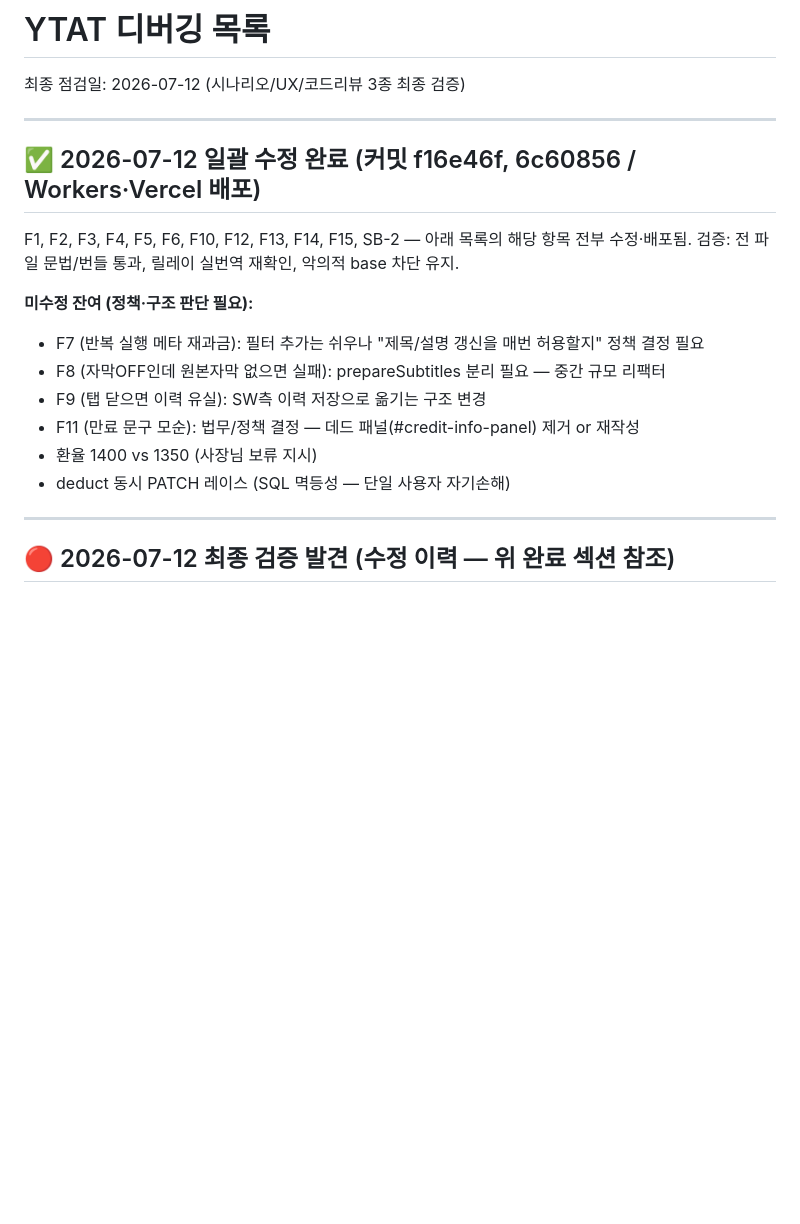
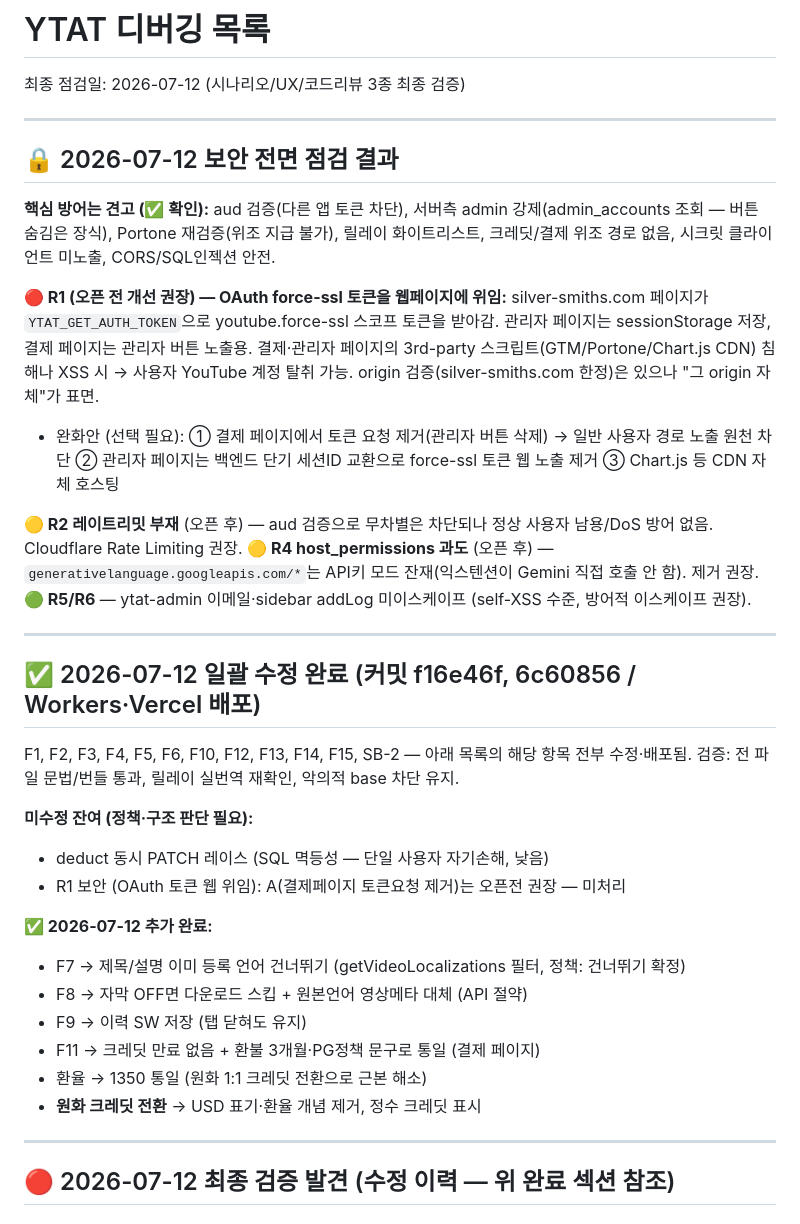
Before and after one commit to silver-smiths/yt-auto-translator, a Markdown page: error/debug-list.md, the part around the change. Rendered like a GitHub page; blank space fills up the shorter version.

Commit message:
docs: F7/F8/F9 + 크레딧 전환 완료 반영

```diff
--- a/error/debug-list.md
+++ b/error/debug-list.md
@@ -1,6 +1,19 @@
 # YTAT 디버깅 목록
 
 최종 점검일: 2026-07-12 (시나리오/UX/코드리뷰 3종 최종 검증)
+
+---
+
+## 🔒 2026-07-12 보안 전면 점검 결과
+
+**핵심 방어는 견고 (✅ 확인):** aud 검증(다른 앱 토큰 차단), 서버측 admin 강제(admin_accounts 조회 — 버튼 숨김은 장식), Portone 재검증(위조 지급 불가), 릴레이 화이트리스트, 크레딧/결제 위조 경로 없음, 시크릿 클라이언트 미노출, CORS/SQL인젝션 안전.
+
+**🔴 R1 (오픈 전 개선 권장) — OAuth force-ssl 토큰을 웹페이지에 위임:** silver-smiths.com 페이지가 `YTAT_GET_AUTH_TOKEN`으로 youtube.force-ssl 스코프 토큰을 받아감. 관리자 페이지는 sessionStorage 저장, 결제 페이지는 관리자 버튼 노출용. 결제·관리자 페이지의 3rd-party 스크립트(GTM/Portone/Chart.js CDN) 침해나 XSS 시 → 사용자 YouTube 계정 탈취 가능. origin 검증(silver-smiths.com 한정)은 있으나 "그 origin 자체"가 표면.
+- 완화안 (선택 필요): ① 결제 페이지에서 토큰 요청 제거(관리자 버튼 삭제) → 일반 사용자 경로 노출 원천 차단 ② 관리자 페이지는 백엔드 단기 세션ID 교환으로 force-ssl 토큰 웹 노출 제거 ③ Chart.js 등 CDN 자체 호스팅
+
+**🟡 R2 레이트리밋 부재** (오픈 후) — aud 검증으로 무차별은 차단되나 정상 사용자 남용/DoS 방어 없음. Cloudflare Rate Limiting 권장.
+**🟡 R4 host_permissions 과도** (오픈 후) — `generativelanguage.googleapis.com/*`는 API키 모드 잔재(익스텐션이 Gemini 직접 호출 안 함). 제거 권장.
+**🟢 R5/R6** — ytat-admin 이메일·sidebar addLog 미이스케이프 (self-XSS 수준, 방어적 이스케이프 권장).
 
 ---
 
@@ -10,12 +23,16 @@ F1, F2, F3, F4, F5, F6, F10, F12, F13, F14, F15, SB-2 — 아래 목록의 해
 검증: 전 파일 문법/번들 통과, 릴레이 실번역 재확인, 악의적 base 차단 유지.
 
 **미수정 잔여 (정책·구조 판단 필요):**
-- F7 (반복 실행 메타 재과금): 필터 추가는 쉬우나 "제목/설명 갱신을 매번 허용할지" 정책 결정 필요
-- F8 (자막OFF인데 원본자막 없으면 실패): prepareSubtitles 분리 필요 — 중간 규모 리팩터
-- F9 (탭 닫으면 이력 유실): SW측 이력 저장으로 옮기는 구조 변경
-- F11 (만료 문구 모순): 법무/정책 결정 — 데드 패널(#credit-info-panel) 제거 or 재작성
-- 환율 1400 vs 1350 (사장님 보류 지시)
-- deduct 동시 PATCH 레이스 (SQL 멱등성 — 단일 사용자 자기손해)
+- deduct 동시 PATCH 레이스 (SQL 멱등성 — 단일 사용자 자기손해, 낮음)
+- R1 보안 (OAuth 토큰 웹 위임): A(결제페이지 토큰요청 제거)는 오픈전 권장 — 미처리
+
+**✅ 2026-07-12 추가 완료:**
+- F7 → 제목/설명 이미 등록 언어 건너뛰기 (getVideoLocalizations 필터, 정책: 건너뛰기 확정)
+- F8 → 자막 OFF면 다운로드 스킵 + 원본언어 영상메타 대체 (API 절약)
+- F9 → 이력 SW 저장 (탭 닫혀도 유지)
+- F11 → 크레딧 만료 없음 + 환불 3개월·PG정책 문구로 통일 (결제 페이지)
+- 환율 → 1350 통일 (원화 1:1 크레딧 전환으로 근본 해소)
+- **원화 크레딧 전환** → USD 표기·환율 개념 제거, 정수 크레딧 표시
 
 ---
 
```
